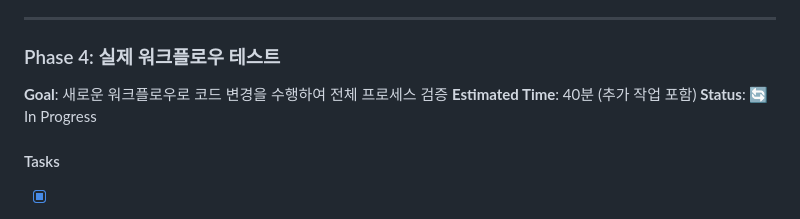
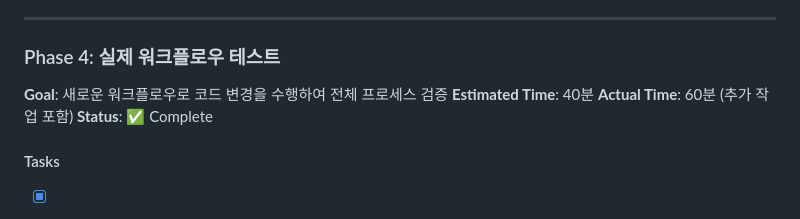
Before and after one commit to j5hjun/panager, a Markdown page: docs/plans/PLAN_git_workflow_improvement.md, the part around one of its changes. GitHub-like rendering.

```diff
--- a/docs/plans/PLAN_git_workflow_improvement.md
+++ b/docs/plans/PLAN_git_workflow_improvement.md
@@ -223,8 +223,9 @@ chore:    빌드, 패키지 등 유지보수
 
 ### Phase 4: 실제 워크플로우 테스트
 **Goal**: 새로운 워크플로우로 코드 변경을 수행하여 전체 프로세스 검증
-**Estimated Time**: 40분 (추가 작업 포함)
-**Status**: 🔄 In Progress
+**Estimated Time**: 40분
+**Actual Time**: 60분 (추가 작업 포함)
+**Status**: ✅ Complete
 
 #### Tasks
 
```
Also changed, not shown: other parts of docs/plans/PLAN_git_workflow_improvement.md (+25 -25 lines).
